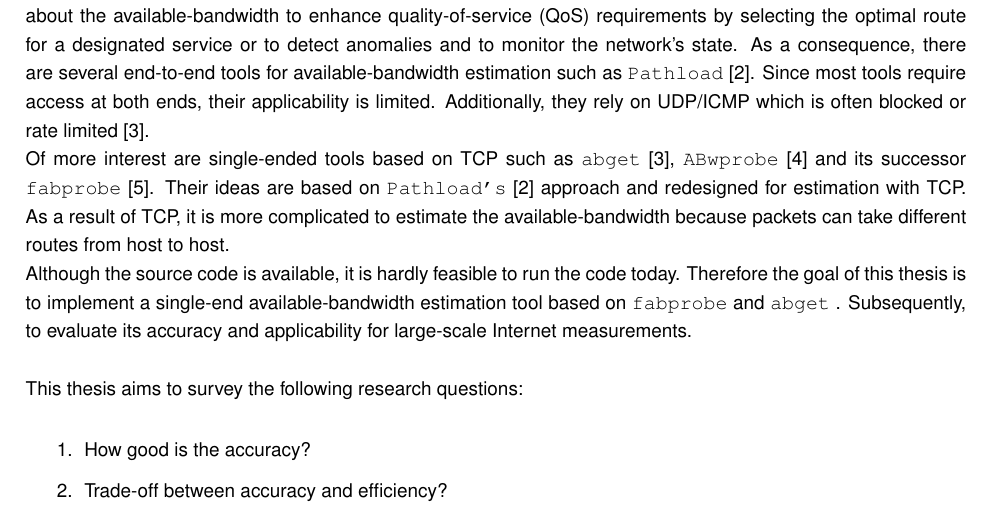
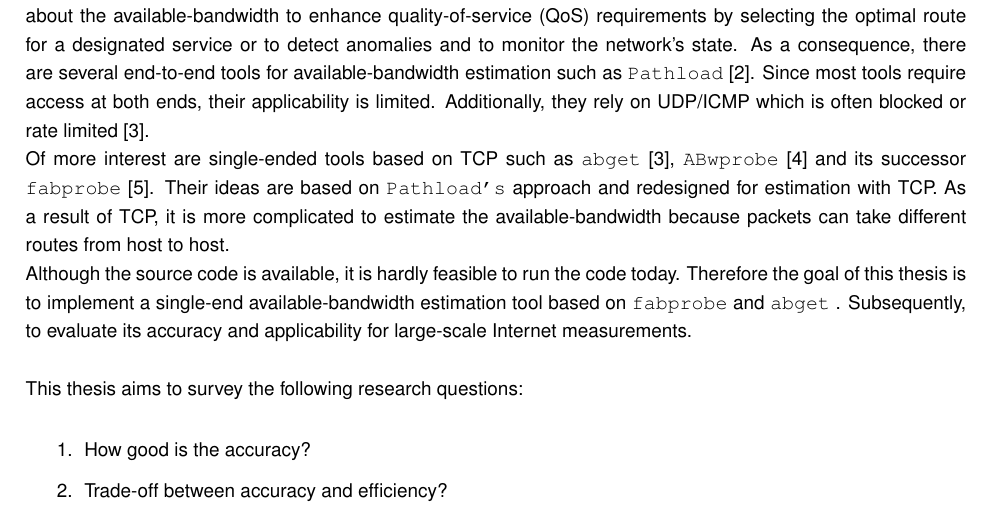
Before and after one commit to Ctpy/awbestimation, a LaTeX document (netforms/antrittsgespraech.tex): part of page 1 of 3, cut so that both start at the same text. The pictures show the PDF file netforms/antrittsgespraech.pdf that the author committed with the source.

Commit message:
revised antrittsgespraech.pdf

```diff
--- a/netforms/antrittsgespraech.tex
+++ b/netforms/antrittsgespraech.tex
@@ -58,7 +58,7 @@
 \section*{Topic}
 Observing the rapid development in technology such as real-time systems or the popularity of streaming services, the Internet's penetration rate increased tenfold in the last 20 years \cite{lin1973}. % https://www.internetworldstats.com/stats.htm // More Example such as streaming popular more use of realtime systems
 Thus, it is essential to have knowledge about the available-bandwidth to enhance quality-of-service (QoS) requirements by selecting the optimal route for a designated service or to detect anomalies and to monitor the network's state. As a consequence, there are several end-to-end tools for available-bandwidth estimation such as \texttt{Pathload} \cite{pathload}. Since most tools require access at both ends, their applicability is limited. Additionally, they rely on UDP/ICMP which is often blocked or rate limited \cite{proceedings:passivactivemeas}.\newline
-Of more interest are single-ended tools based on TCP such as \texttt{abget} \cite{proceedings:passivactivemeas}, \texttt{ABwprobe} \cite{abwprobe} and its successor \texttt{fabprobe} \cite{fabprobe}. Their ideas are based on \texttt{Pathload's} \cite{pathload} approach and redesigned for estimation with TCP. As a result of TCP, it is more complicated to estimate the available-bandwidth because packets can take different routes from host to host.\newline
+Of more interest are single-ended tools based on TCP such as \texttt{abget} \cite{proceedings:passivactivemeas}, \texttt{ABwprobe} \cite{abwprobe} and its successor \texttt{fabprobe} \cite{fabprobe}. Their ideas are based on \texttt{Pathload's} approach and redesigned for estimation with TCP. As a result of TCP, it is more complicated to estimate the available-bandwidth because packets can take different routes from host to host.\newline
 Although the source code is available, it is hardly feasible to run the code today. Therefore the goal of this thesis is to implement a single-end available-bandwidth estimation tool based on \texttt{fabprobe} and \texttt{abget}	. Subsequently, to evaluate its accuracy and applicability for large-scale Internet measurements. \\
 \\
 This thesis aims to survey the following research questions:
```
Also changed, not shown: netforms/antrittsgespraech.pdf.
